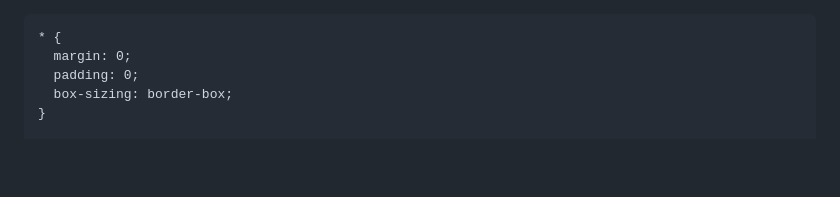
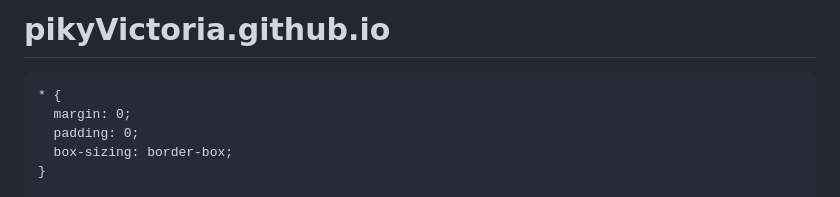
Before and after one commit to pikyVictoria/pikyVictoria.github.io, a Markdown page: README.md, the part around the change. Drawn GitHub-style; blank space fills up the shorter version.

Commit message:
Add project title to README

```diff
--- a/README.md
+++ b/README.md
@@ -1,3 +1,4 @@
+# pikyVictoria.github.io
 <html lang="es">
  <head>
   <meta charset="UTF-8">
```
